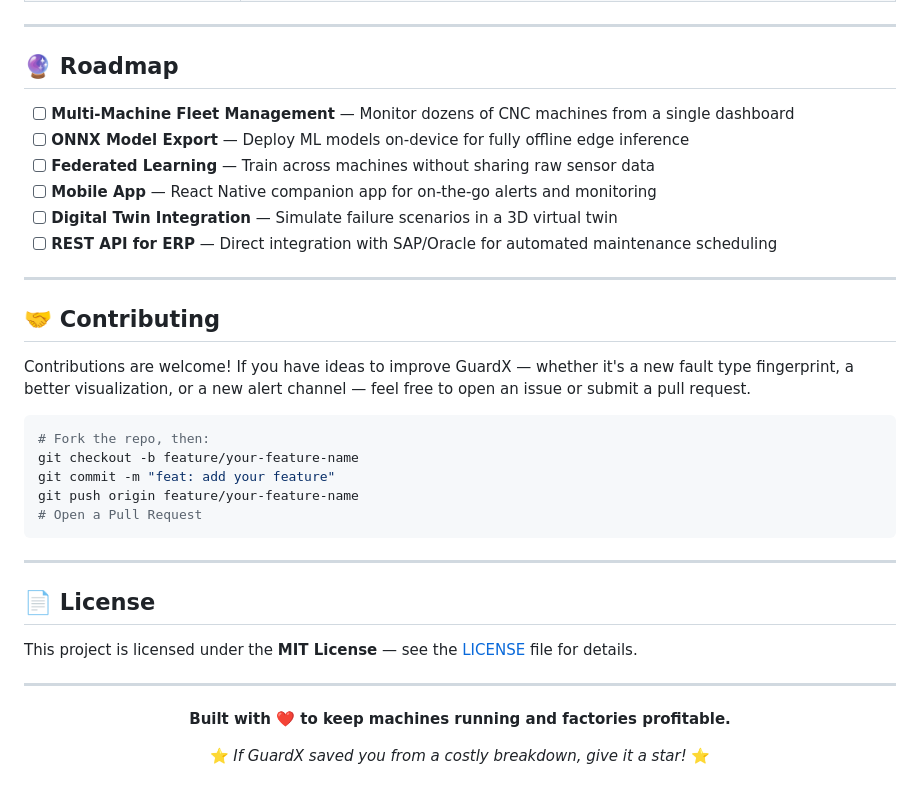
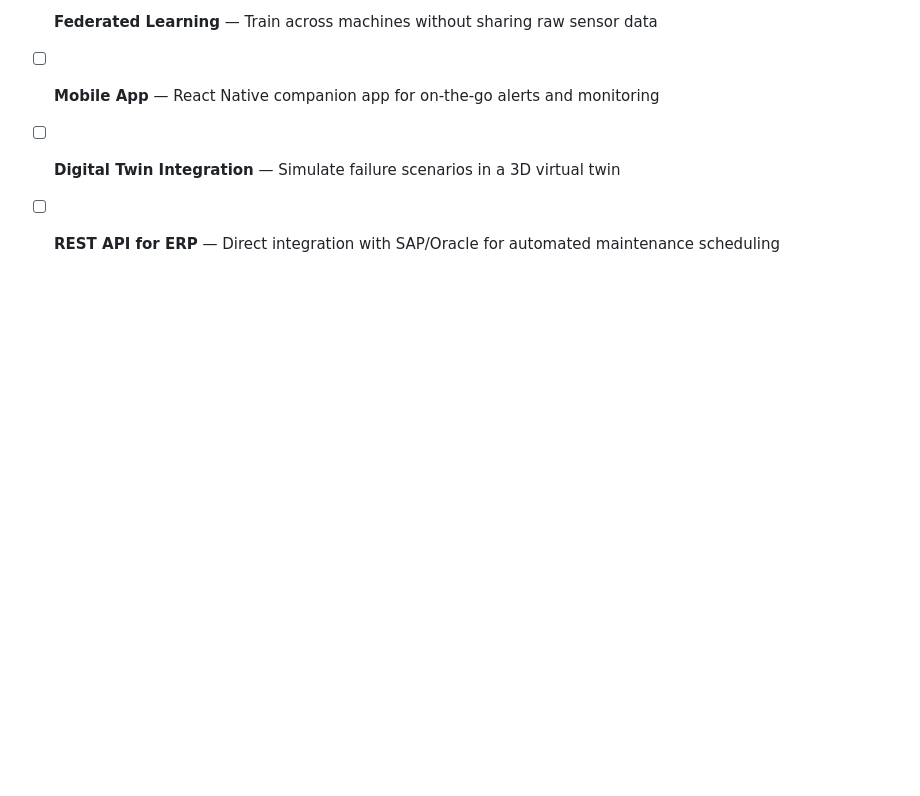
Before and after one commit to hxxshx/GUARDX, a Markdown page: README.md, the part around one of its changes. Rendered like a GitHub page; blank space fills up the shorter version.

````diff
--- a/README.md
+++ b/README.md
@@ -342,32 +302,3 @@ GuardX is **hardware-ready**. Transitioning from the simulator to real IoT senso
 - [ ] **Mobile App** — React Native companion app for on-the-go alerts and monitoring
 - [ ] **Digital Twin Integration** — Simulate failure scenarios in a 3D virtual twin
 - [ ] **REST API for ERP** — Direct integration with SAP/Oracle for automated maintenance scheduling
-
----
-
-## 🤝 Contributing
-
-Contributions are welcome! If you have ideas to improve GuardX — whether it's a new fault type fingerprint, a better visualization, or a new alert channel — feel free to open an issue or submit a pull request.
-
-```bash
-# Fork the repo, then:
-git checkout -b feature/your-feature-name
-git commit -m "feat: add your feature"
-git push origin feature/your-feature-name
-# Open a Pull Request
-```
-
----
-
-## 📄 License
-
-This project is licensed under the **MIT License** — see the [LICENSE](LICENSE) file for details.
-
----
-
-<div align="center">
-
-**Built with ❤️ to keep machines running and factories profitable.**
-
-⭐ *If GuardX saved you from a costly breakdown, give it a star!* ⭐
-
````
Also changed, not shown: other parts of README.md (+7 -48 lines).
